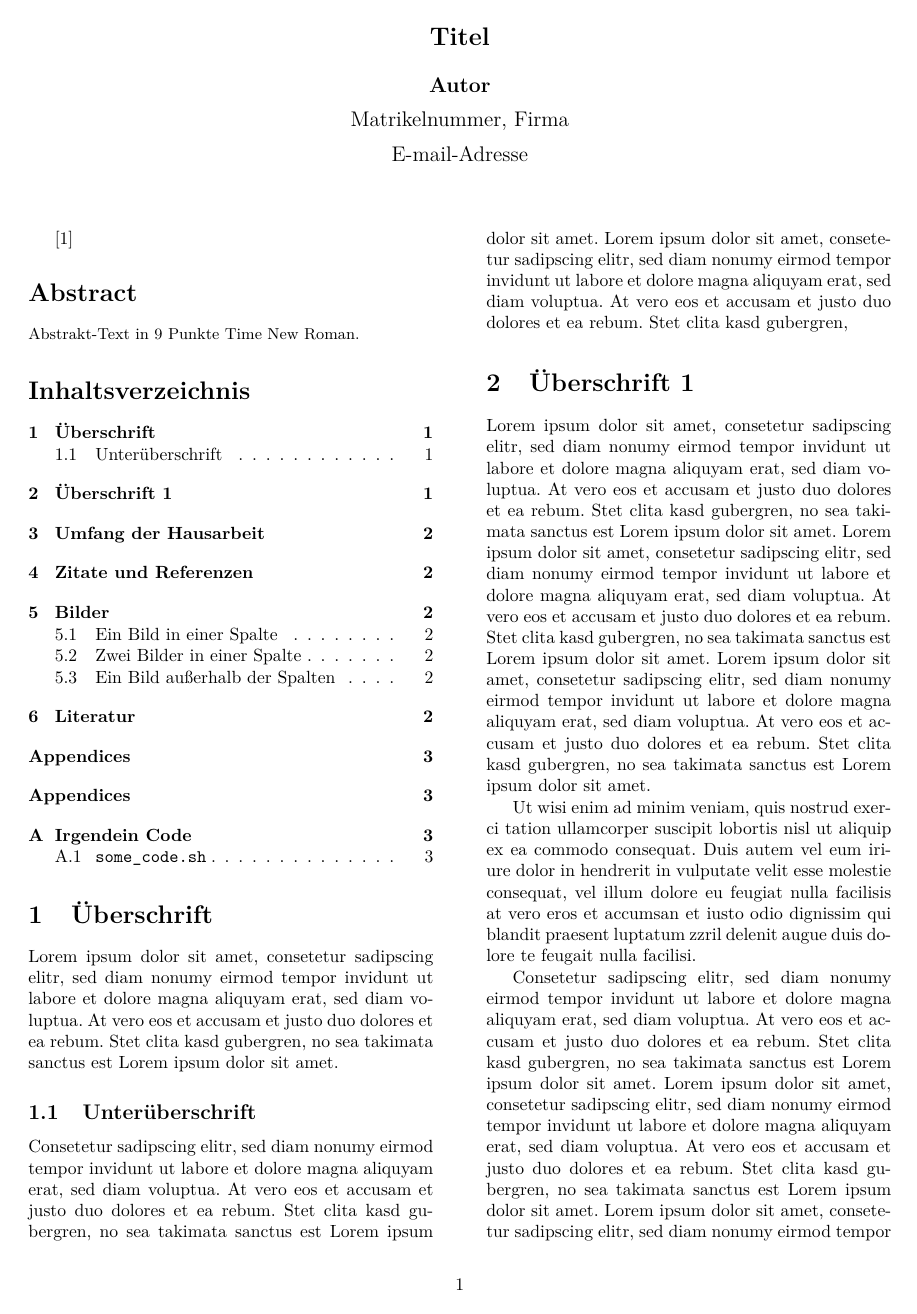
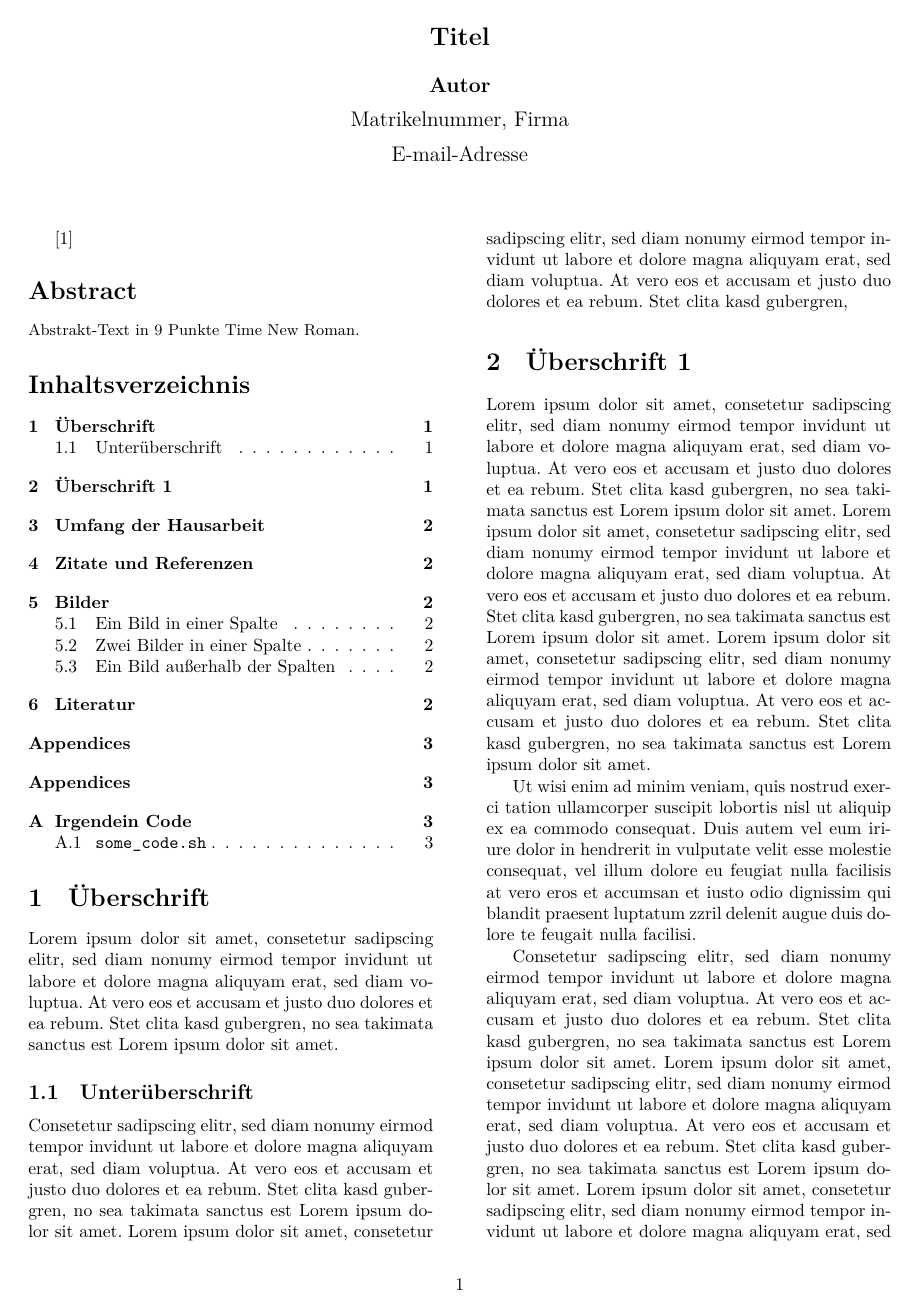
Before and after one commit to elsholz/dhbw_doppelspalt, a LaTeX document (template.tex): page 1 of 3. Compiled offline with XeLaTeX; a missing font is replaced by an installed copy or a similar font.

Commit message:
change defaults

```diff
--- a/template.tex
+++ b/template.tex
@@ -40,8 +40,8 @@
 \usepackage{amssymb}
 
 %% Font settings
-% \usepackage{fontspec}
-% \defaultfontfeatures{Mapping=tex-text,Scale=MatchLowercase}
+\usepackage{fontspec}
+\defaultfontfeatures{Mapping=tex-text,Scale=MatchLowercase}
 % \setmainfont{Oxygen-Sans}
 % \setmonofont{Oxygen Mono}
 % Windows: \setmainfont{Arial}
```
Also changed, not shown: template.pdf.
